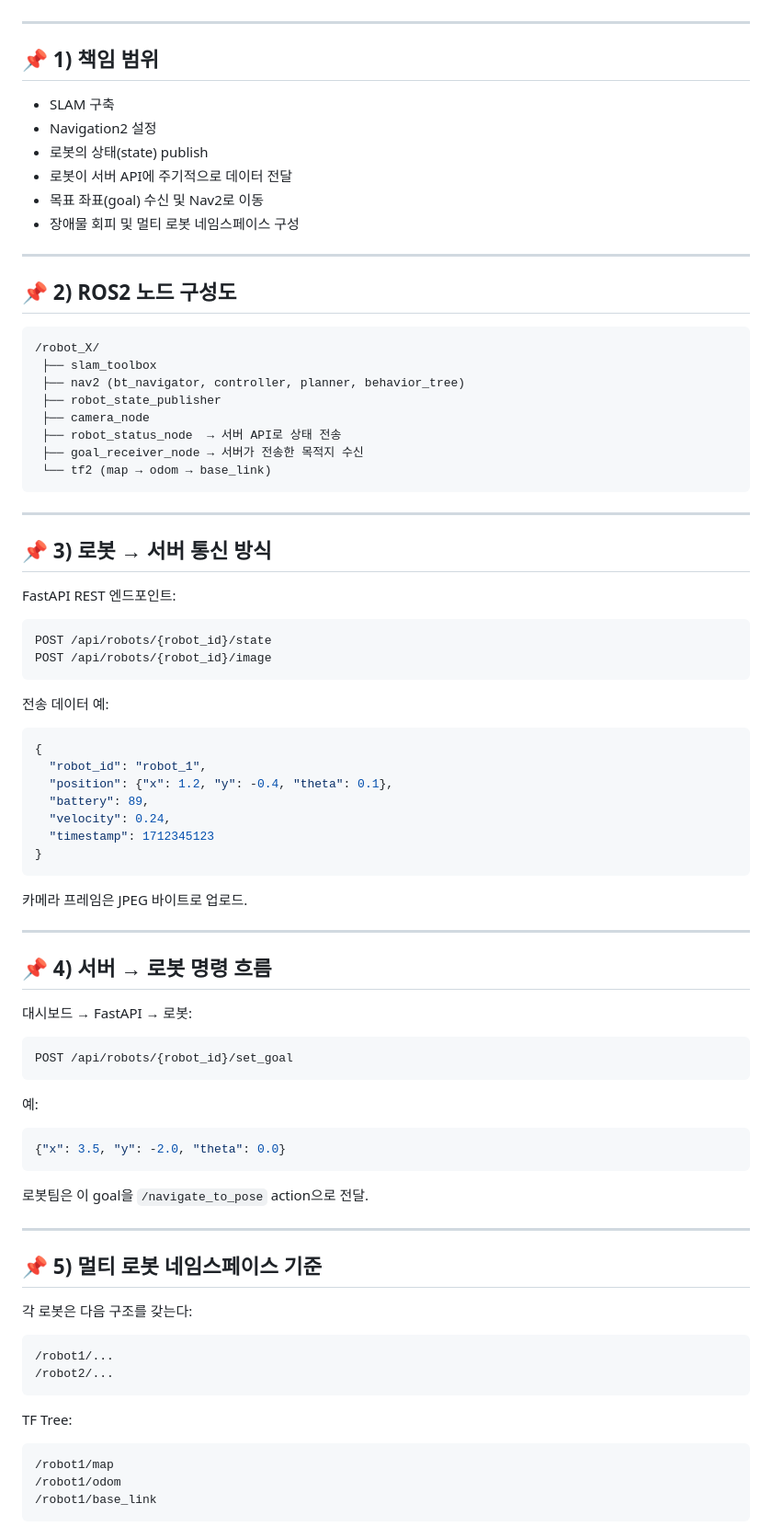
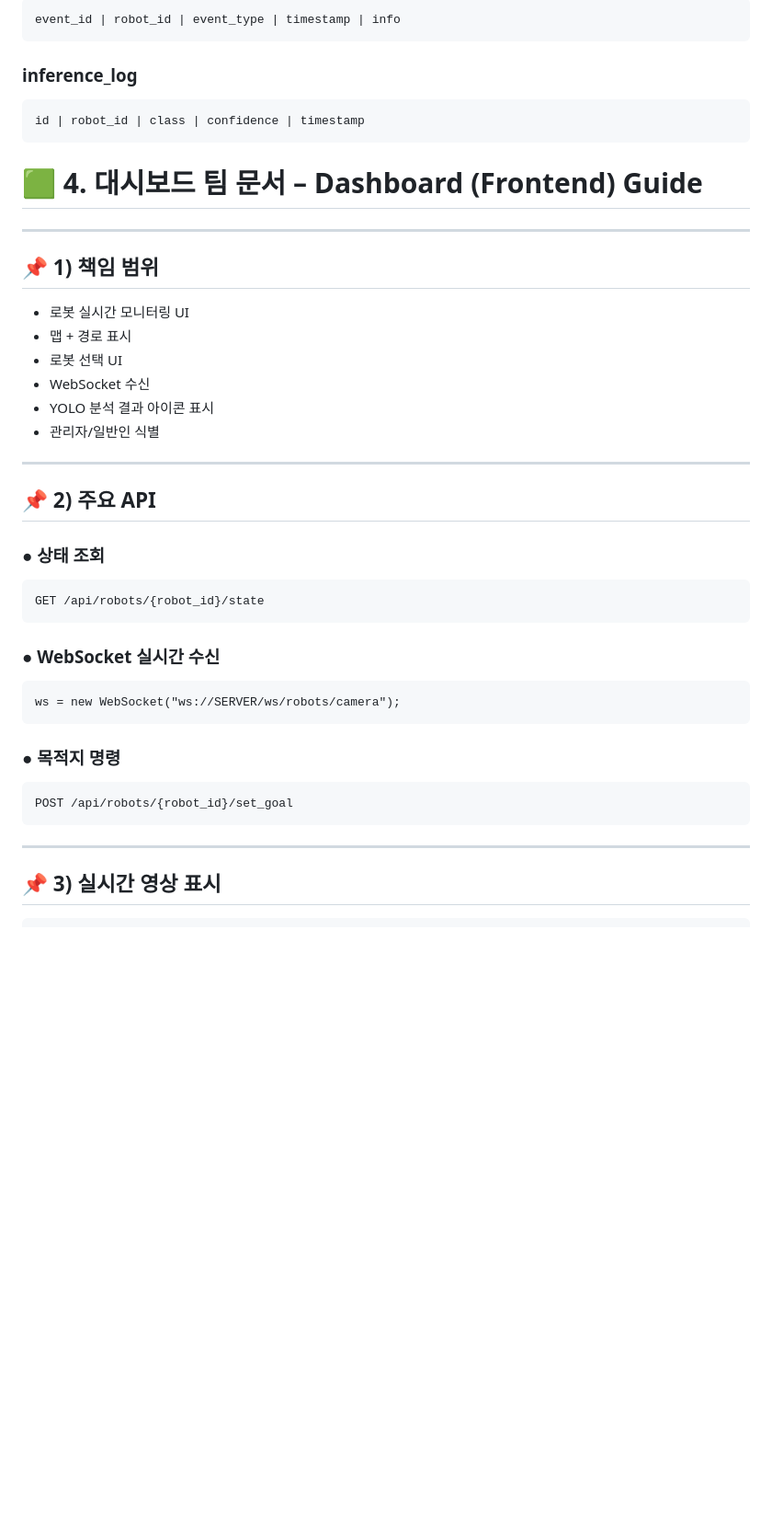
Before and after one commit to KwonOil/TeamProject, a Markdown page: README.md, the part around the change printed below. Shown: that part at 92% size. Drawn GitHub-style; blank space fills up the shorter version.

````diff
--- a/README.md
+++ b/README.md
@@ -188,89 +264,49 @@ TF Tree:
+```
+event_id | robot_id | event_type | timestamp | info
+```
+
+### inference_log
+
+```
+id | robot_id | class | confidence | timestamp
+```
+
+# 🟩 **4. 대시보드 팀 문서 – Dashboard (Frontend) Guide**
 
 ---
 
 ## 📌 1) 책임 범위
 
-- SLAM 구축
-- Navigation2 설정
-- 로봇의 상태(state) publish
-- 로봇이 서버 API에 주기적으로 데이터 전달
-- 목표 좌표(goal) 수신 및 Nav2로 이동
-- 장애물 회피 및 멀티 로봇 네임스페이스 구성
+- 로봇 실시간 모니터링 UI
+- 맵 + 경로 표시
+- 로봇 선택 UI
+- WebSocket 수신
+- YOLO 분석 결과 아이콘 표시
+- 관리자/일반인 식별
 
 ---
 
-## 📌 2) ROS2 노드 구성도
+## 📌 2) 주요 API
+
+### ● 상태 조회
 
 ```
-/robot_X/
- ├── slam_toolbox
- ├── nav2 (bt_navigator, controller, planner, behavior_tree)
- ├── robot_state_publisher
- ├── camera_node
- ├── robot_status_node  → 서버 API로 상태 전송
- ├── goal_receiver_node → 서버가 전송한 목적지 수신
- └── tf2 (map → odom → base_link)
+GET /api/robots/{robot_id}/state
 ```
 
----
-
-## 📌 3) 로봇 → 서버 통신 방식
-
-FastAPI REST 엔드포인트:
+### ● WebSocket 실시간 수신
 
 ```
-POST /api/robots/{robot_id}/state
-POST /api/robots/{robot_id}/image
+ws = new WebSocket("ws://SERVER/ws/robots/camera");
 ```
 
-전송 데이터 예:
-
-```json
-{
-  "robot_id": "robot_1",
-  "position": {"x": 1.2, "y": -0.4, "theta": 0.1},
-  "battery": 89,
-  "velocity": 0.24,
-  "timestamp": 1712345123
-}
-```
-
-카메라 프레임은 JPEG 바이트로 업로드.
-
----
-
-## 📌 4) 서버 → 로봇 명령 흐름
-
-대시보드 → FastAPI → 로봇:
+### ● 목적지 명령
 
 ```
 POST /api/robots/{robot_id}/set_goal
 ```
 
-예:
-
-```json
-{"x": 3.5, "y": -2.0, "theta": 0.0}
-```
-
-로봇팀은 이 goal을 `/navigate_to_pose` action으로 전달.
-
 ---
 
-## 📌 5) 멀티 로봇 네임스페이스 기준
+## 📌 3) 실시간 영상 표시
 
-각 로봇은 다음 구조를 갖는다:
-
-```
-/robot1/...
-/robot2/...
-```
-
-TF Tree:
-
-```
-/robot1/map
-/robot1/odom
-/robot1/base_link
-```
-
````
Also changed, not shown: other parts of README.md (+139 -140 lines).
